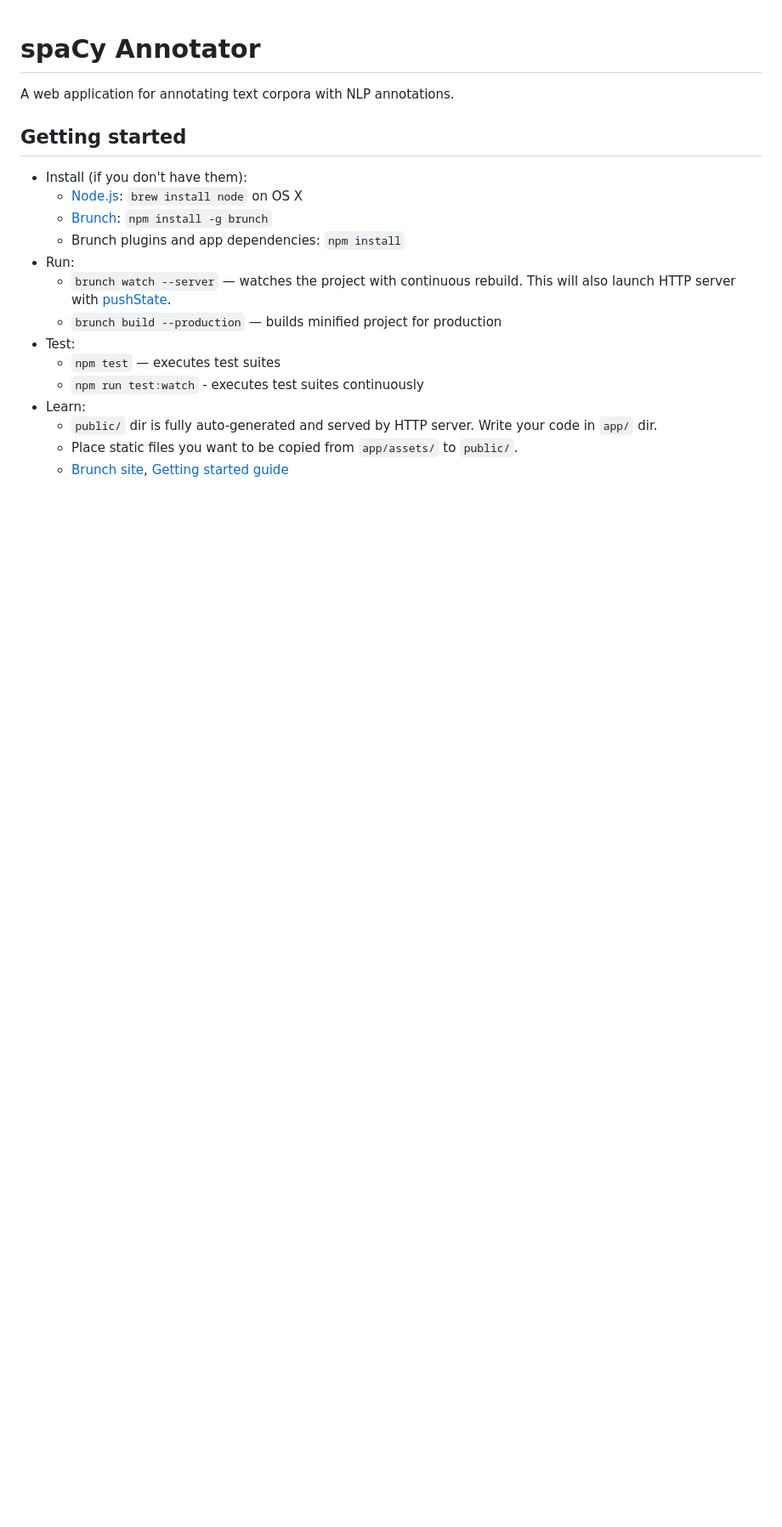
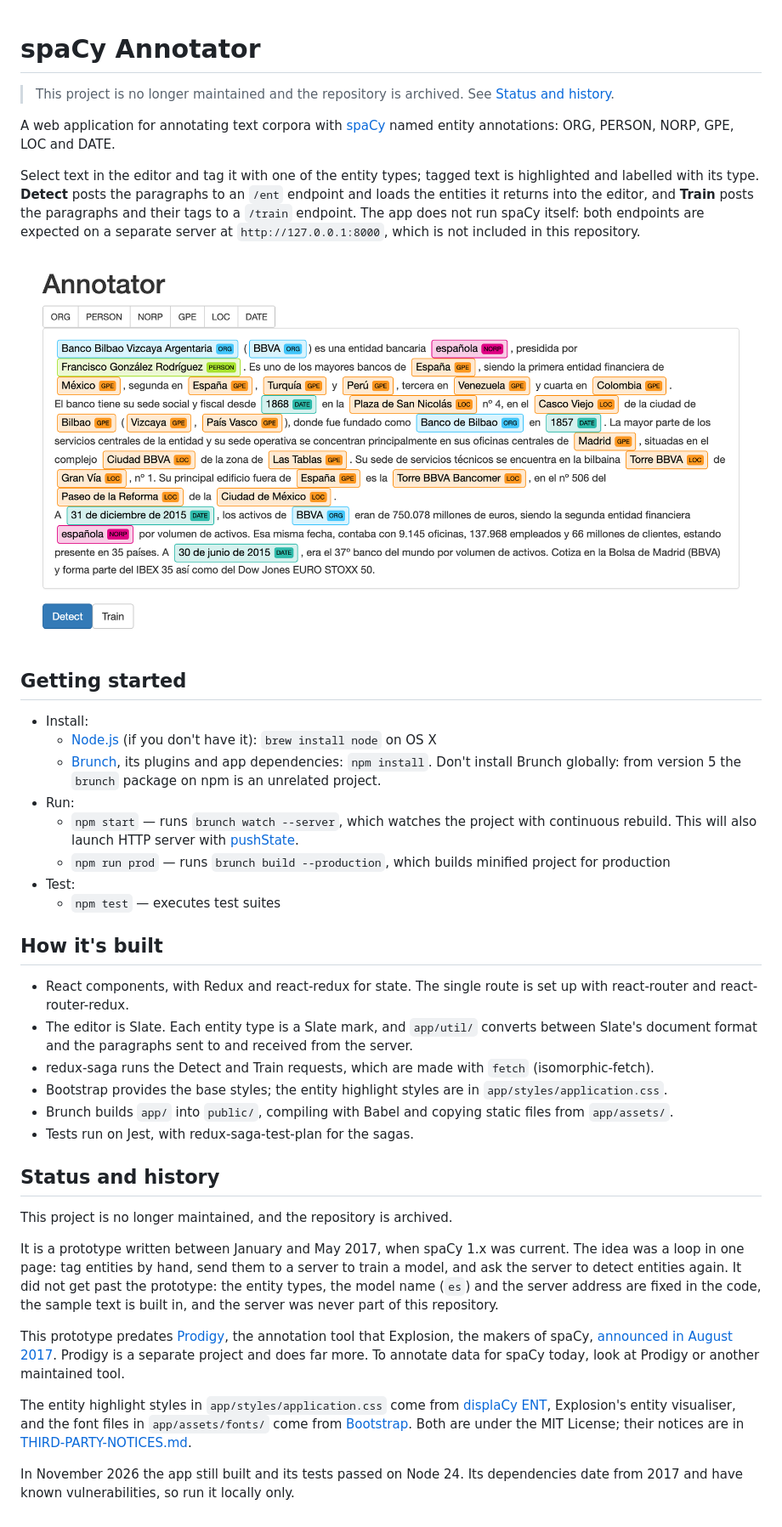
Before and after one commit to tcrossland/spacy-annotator, a Markdown page: README.md, the part around the change. Shown at 85% size. GitHub-like rendering; pictures changed too: docs/screenshot.png (added); blank space fills up the shorter version.

```diff
--- a/README.md
+++ b/README.md
@@ -1,20 +1,41 @@
 # spaCy Annotator
 
-A web application for annotating text corpora with NLP annotations.
+> This project is no longer maintained and the repository is archived. See [Status and history](#status-and-history).
+
+A web application for annotating text corpora with [spaCy](https://spacy.io) named entity annotations: ORG, PERSON, NORP, GPE, LOC and DATE.
+
+Select text in the editor and tag it with one of the entity types; tagged text is highlighted and labelled with its type. **Detect** posts the paragraphs to an `/ent` endpoint and loads the entities it returns into the editor, and **Train** posts the paragraphs and their tags to a `/train` endpoint. The app does not run spaCy itself: both endpoints are expected on a separate server at `http://127.0.0.1:8000`, which is not included in this repository.
+
+![The annotator with its sample Spanish text, entities highlighted and labelled by type](docs/screenshot.png)
 
 ## Getting started
 
-* Install (if you don't have them):
-    * [Node.js](http://nodejs.org): `brew install node` on OS X
-    * [Brunch](http://brunch.io): `npm install -g brunch`
-    * Brunch plugins and app dependencies: `npm install`
+* Install:
+    * [Node.js](http://nodejs.org) (if you don't have it): `brew install node` on OS X
+    * [Brunch](http://brunch.io), its plugins and app dependencies: `npm install`. Don't install Brunch globally: from version 5 the `brunch` package on npm is an unrelated project.
 * Run:
-    * `brunch watch --server` — watches the project with continuous rebuild. This will also launch HTTP server with [pushState](https://developer.mozilla.org/en-US/docs/Web/Guide/API/DOM/Manipulating_the_browser_history).
-    * `brunch build --production` — builds minified project for production
+    * `npm start` — runs `brunch watch --server`, which watches the project with continuous rebuild. This will also launch HTTP server with [pushState](https://developer.mozilla.org/en-US/docs/Web/Guide/API/DOM/Manipulating_the_browser_history).
+    * `npm run prod` — runs `brunch build --production`, which builds minified project for production
 * Test:
     * `npm test` — executes test suites
-    * `npm run test:watch` - executes test suites continuously
-* Learn:
-    * `public/` dir is fully auto-generated and served by HTTP server. Write your code in `app/` dir.
-    * Place static files you want to be copied from `app/assets/` to `public/`.
-    * [Brunch site](http://brunch.io), [Getting started guide](https://github.com/brunch/brunch-guide#readme)
+
+## How it's built
+
+* React components, with Redux and react-redux for state. The single route is set up with react-router and react-router-redux.
+* The editor is Slate. Each entity type is a Slate mark, and `app/util/` converts between Slate's document format and the paragraphs sent to and received from the server.
+* redux-saga runs the Detect and Train requests, which are made with `fetch` (isomorphic-fetch).
+* Bootstrap provides the base styles; the entity highlight styles are in `app/styles/application.css`.
+* Brunch builds `app/` into `public/`, compiling with Babel and copying static files from `app/assets/`.
+* Tests run on Jest, with redux-saga-test-plan for the sagas.
+
+## Status and history
+
+This project is no longer maintained, and the repository is archived.
+
+It is a prototype written between January and May 2017, when spaCy 1.x was current. The idea was a loop in one page: tag entities by hand, send them to a server to train a model, and ask the server to detect entities again. It did not get past the prototype: the entity types, the model name (`es`) and the server address are fixed in the code, the sample text is built in, and the server was never part of this repository.
+
+This prototype predates [Prodigy](https://prodi.gy), the annotation tool that Explosion, the makers of spaCy, [announced in August 2017](https://explosion.ai/blog/prodigy-annotation-tool-active-learning). Prodigy is a separate project and does far more. To annotate data for spaCy today, look at Prodigy or another maintained tool.
+
+The entity highlight styles in `app/styles/application.css` come from [displaCy ENT](https://github.com/explosion/displacy-ent), Explosion's entity visualiser, and the font files in `app/assets/fonts/` come from [Bootstrap](https://github.com/twbs/bootstrap). Both are under the MIT License; their notices are in [THIRD-PARTY-NOTICES.md](THIRD-PARTY-NOTICES.md).
+
+In November 2026 the app still built and its tests passed on Node 24. Its dependencies date from 2017 and have known vulnerabilities, so run it locally only.
```
Also changed, not shown: THIRD-PARTY-NOTICES.md (added, +59 -0 lines), 1 other file.
